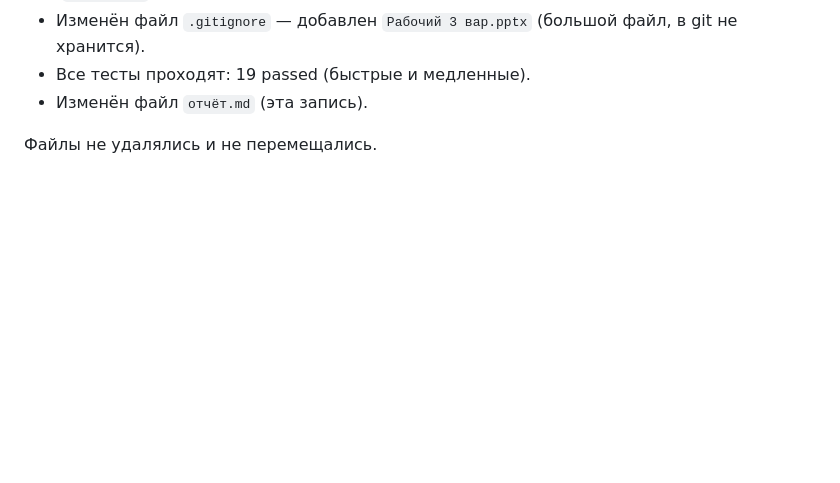
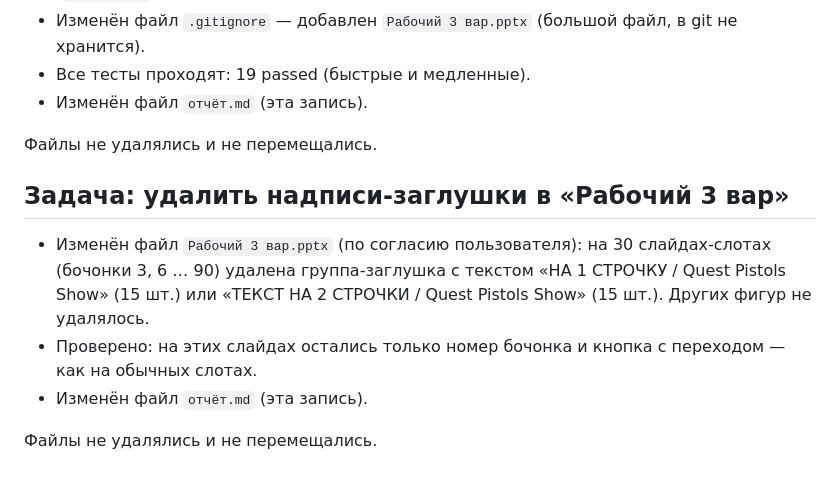
Before and after one commit to muzykalnoe-loto-team/muzykalnoe-loto, a Markdown page: отчёт.md, the part around the change. GitHub-like rendering; blank space fills up the shorter version.

Commit message:
docs: удалены надписи-заглушки в шаблоне Рабочий 3 вар
Co-Authored-By: Claude Opus 5.5 <noreply@anthropic.com>

```diff
--- a/отчёт.md
+++ b/отчёт.md
@@ -225,3 +225,11 @@
 - Изменён файл `отчёт.md` (эта запись).
 
 Файлы не удалялись и не перемещались.
+
+## Задача: удалить надписи-заглушки в «Рабочий 3 вар»
+
+- Изменён файл `Рабочий 3 вар.pptx` (по согласию пользователя): на 30 слайдах-слотах (бочонки 3, 6 … 90) удалена группа-заглушка с текстом «НА 1 СТРОЧКУ / Quest Pistols Show» (15 шт.) или «ТЕКСТ НА 2 СТРОЧКИ / Quest Pistols Show» (15 шт.). Других фигур не удалялось.
+- Проверено: на этих слайдах остались только номер бочонка и кнопка с переходом — как на обычных слотах.
+- Изменён файл `отчёт.md` (эта запись).
+
+Файлы не удалялись и не перемещались.
```
